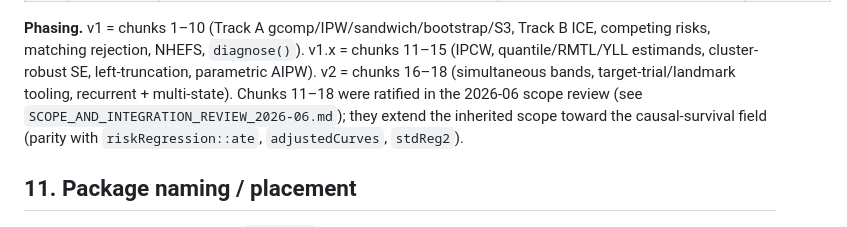
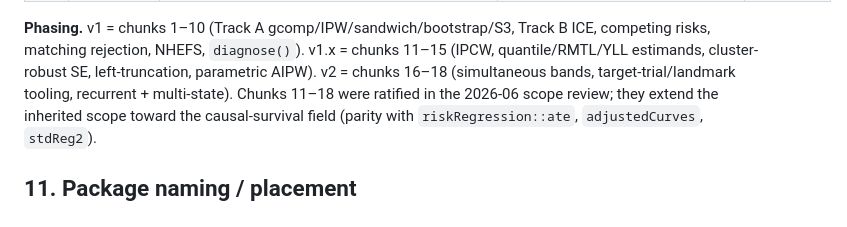
Before and after one commit to etverse/survatr, a Markdown page: SURVIVAL_PACKAGE_HANDOFF.md, the part around the change. Rendered like a GitHub page.

```diff
--- a/SURVIVAL_PACKAGE_HANDOFF.md
+++ b/SURVIVAL_PACKAGE_HANDOFF.md
@@ -455,7 +455,7 @@ ICE, competing risks, matching rejection, NHEFS, `diagnose()`). v1.x = chunks
 11–15 (IPCW, quantile/RMTL/YLL estimands, cluster-robust SE, left-truncation,
 parametric AIPW). v2 = chunks 16–18 (simultaneous bands, target-trial/landmark
 tooling, recurrent + multi-state). Chunks 11–18 were ratified in the 2026-06
-scope review (see `SCOPE_AND_INTEGRATION_REVIEW_2026-06.md`); they extend the
+scope review; they extend the
 inherited scope toward the causal-survival field (parity with
 `riskRegression::ate`, `adjustedCurves`, `stdReg2`).
 
```
Also changed, not shown: CLAUDE.md (+1 -1 lines), SCOPE_AND_INTEGRATION_REVIEW_2026-06.md (deleted, +0 -177 lines).
